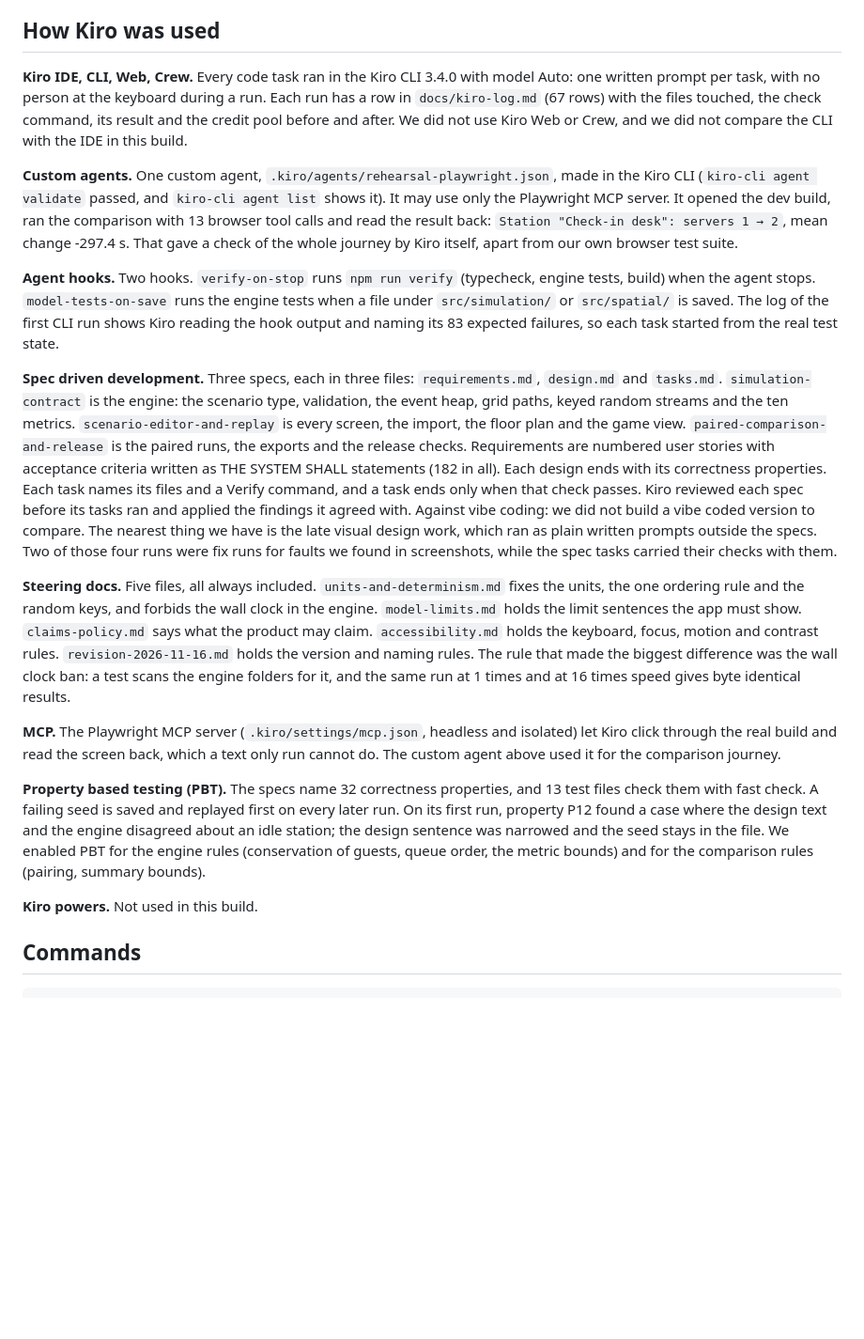
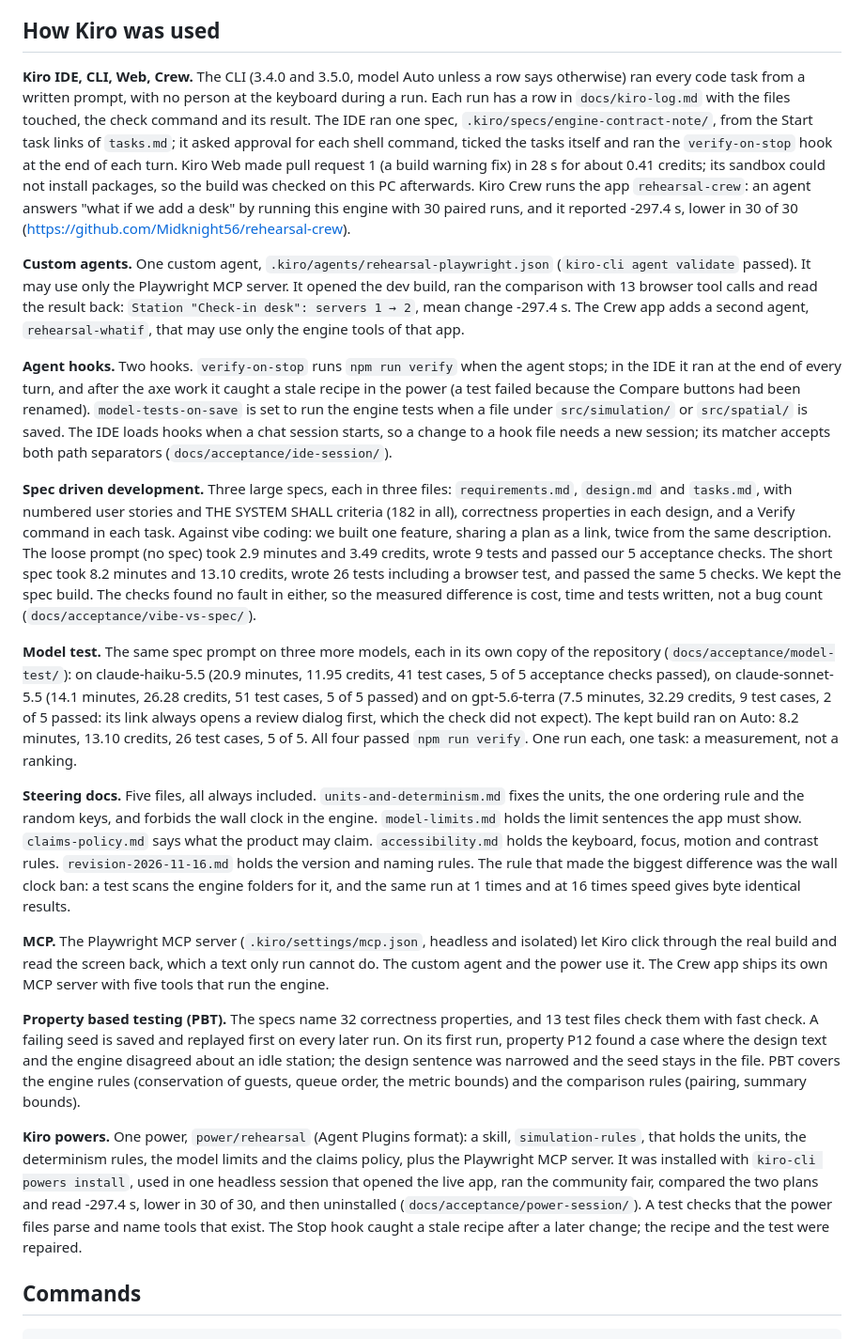
Before and after one commit to Midknight56/rehearsal, a Markdown page: README.md, the part around one of its changes. Shown at 94% size. Rendered like a GitHub page; blank space fills up the shorter version.

```diff
--- a/README.md
+++ b/README.md
@@ -27,21 +26,23 @@ Results are scenario results under the stated assumptions, not a forecast. The H
 
 ## How Kiro was used
 
-**Kiro IDE, CLI, Web, Crew.** Every code task ran in the Kiro CLI 3.4.0 with model Auto: one written prompt per task, with no person at the keyboard during a run. Each run has a row in `docs/kiro-log.md` (67 rows) with the files touched, the check command, its result and the credit pool before and after. We did not use Kiro Web or Crew, and we did not compare the CLI with the IDE in this build.
+**Kiro IDE, CLI, Web, Crew.** The CLI (3.4.0 and 3.5.0, model Auto unless a row says otherwise) ran every code task from a written prompt, with no person at the keyboard during a run. Each run has a row in `docs/kiro-log.md` with the files touched, the check command and its result. The IDE ran one spec, `.kiro/specs/engine-contract-note/`, from the Start task links of `tasks.md`; it asked approval for each shell command, ticked the tasks itself and ran the `verify-on-stop` hook at the end of each turn. Kiro Web made pull request 1 (a build warning fix) in 28 s for about 0.41 credits; its sandbox could not install packages, so the build was checked on this PC afterwards. Kiro Crew runs the app `rehearsal-crew`: an agent answers "what if we add a desk" by running this engine with 30 paired runs, and it reported -297.4 s, lower in 30 of 30 (https://github.com/Midknight56/rehearsal-crew).
 
-**Custom agents.** One custom agent, `.kiro/agents/rehearsal-playwright.json`, made in the Kiro CLI (`kiro-cli agent validate` passed, and `kiro-cli agent list` shows it). It may use only the Playwright MCP server. It opened the dev build, ran the comparison with 13 browser tool calls and read the result back: `Station "Check-in desk": servers 1 → 2`, mean change -297.4 s. That gave a check of the whole journey by Kiro itself, apart from our own browser test suite.
+**Custom agents.** One custom agent, `.kiro/agents/rehearsal-playwright.json` (`kiro-cli agent validate` passed). It may use only the Playwright MCP server. It opened the dev build, ran the comparison with 13 browser tool calls and read the result back: `Station "Check-in desk": servers 1 → 2`, mean change -297.4 s. The Crew app adds a second agent, `rehearsal-whatif`, that may use only the engine tools of that app.
 
-**Agent hooks.** Two hooks. `verify-on-stop` runs `npm run verify` (typecheck, engine tests, build) when the agent stops. `model-tests-on-save` runs the engine tests when a file under `src/simulation/` or `src/spatial/` is saved. The log of the first CLI run shows Kiro reading the hook output and naming its 83 expected failures, so each task started from the real test state.
+**Agent hooks.** Two hooks. `verify-on-stop` runs `npm run verify` when the agent stops; in the IDE it ran at the end of every turn, and after the axe work it caught a stale recipe in the power (a test failed because the Compare buttons had been renamed). `model-tests-on-save` is set to run the engine tests when a file under `src/simulation/` or `src/spatial/` is saved. The IDE loads hooks when a chat session starts, so a change to a hook file needs a new session; its matcher accepts both path separators (`docs/acceptance/ide-session/`).
 
-**Spec driven development.** Three specs, each in three files: `requirements.md`, `design.md` and `tasks.md`. `simulation-contract` is the engine: the scenario type, validation, the event heap, grid paths, keyed random streams and the ten metrics. `scenario-editor-and-replay` is every screen, the import, the floor plan and the game view. `paired-comparison-and-release` is the paired runs, the exports and the release checks. Requirements are numbered user stories with acceptance criteria written as THE SYSTEM SHALL statements (182 in all). Each design ends with its correctness properties. Each task names its files and a Verify command, and a task ends only when that check passes. Kiro reviewed each spec before its tasks ran and applied the findings it agreed with. Against vibe coding: we did not build a vibe coded version to compare. The nearest thing we have is the late visual design work, which ran as plain written prompts outside the specs. Two of those four runs were fix runs for faults we found in screenshots, while the spec tasks carried their checks with them.
+**Spec driven development.** Three large specs, each in three files: `requirements.md`, `design.md` and `tasks.md`, with numbered user stories and THE SYSTEM SHALL criteria (182 in all), correctness properties in each design, and a Verify command in each task. Against vibe coding: we built one feature, sharing a plan as a link, twice from the same description. The loose prompt (no spec) took 2.9 minutes and 3.49 credits, wrote 9 tests and passed our 5 acceptance checks. The short spec took 8.2 minutes and 13.10 credits, wrote 26 tests including a browser test, and passed the same 5 checks. We kept the spec build. The checks found no fault in either, so the measured difference is cost, time and tests written, not a bug count (`docs/acceptance/vibe-vs-spec/`).
+
+**Model test.** The same spec prompt on three more models, each in its own copy of the repository (`docs/acceptance/model-test/`): on claude-haiku-5.5 (20.9 minutes, 11.95 credits, 41 test cases, 5 of 5 acceptance checks passed), on claude-sonnet-5.5 (14.1 minutes, 26.28 credits, 51 test cases, 5 of 5 passed) and on gpt-5.6-terra (7.5 minutes, 32.29 credits, 9 test cases, 2 of 5 passed: its link always opens a review dialog first, which the check did not expect). The kept build ran on Auto: 8.2 minutes, 13.10 credits, 26 test cases, 5 of 5. All four passed `npm run verify`. One run each, one task: a measurement, not a ranking.
 
 **Steering docs.** Five files, all always included. `units-and-determinism.md` fixes the units, the one ordering rule and the random keys, and forbids the wall clock in the engine. `model-limits.md` holds the limit sentences the app must show. `claims-policy.md` says what the product may claim. `accessibility.md` holds the keyboard, focus, motion and contrast rules. `revision-2026-11-16.md` holds the version and naming rules. The rule that made the biggest difference was the wall clock ban: a test scans the engine folders for it, and the same run at 1 times and at 16 times speed gives byte identical results.
 
-**MCP.** The Playwright MCP server (`.kiro/settings/mcp.json`, headless and isolated) let Kiro click through the real build and read the screen back, which a text only run cannot do. The custom agent above used it for the comparison journey.
+**MCP.** The Playwright MCP server (`.kiro/settings/mcp.json`, headless and isolated) let Kiro click through the real build and read the screen back, which a text only run cannot do. The custom agent and the power use it. The Crew app ships its own MCP server with five tools that run the engine.
 
-**Property based testing (PBT).** The specs name 32 correctness properties, and 13 test files check them with fast check. A failing seed is saved and replayed first on every later run. On its first run, property P12 found a case where the design text and the engine disagreed about an idle station; the design sentence was narrowed and the seed stays in the file. We enabled PBT for the engine rules (conservation of guests, queue order, the metric bounds) and for the comparison rules (pairing, summary bounds).
+**Property based testing (PBT).** The specs name 32 correctness properties, and 13 test files check them with fast check. A failing seed is saved and replayed first on every later run. On its first run, property P12 found a case where the design text and the engine disagreed about an idle station; the design sentence was narrowed and the seed stays in the file. PBT covers the engine rules (conservation of guests, queue order, the metric bounds) and the comparison rules (pairing, summary bounds).
 
-**Kiro powers.** Not used in this build.
+**Kiro powers.** One power, `power/rehearsal` (Agent Plugins format): a skill, `simulation-rules`, that holds the units, the determinism rules, the model limits and the claims policy, plus the Playwright MCP server. It was installed with `kiro-cli powers install`, used in one headless session that opened the live app, ran the community fair, compared the two plans and read -297.4 s, lower in 30 of 30, and then uninstalled (`docs/acceptance/power-session/`). A test checks that the power files parse and name tools that exist. The Stop hook caught a stale recipe after a later change; the recipe and the test were repaired.
 
 ## Commands
 
```
Also changed, not shown: other parts of README.md (+6 -11 lines), .kiro/steering/revision-2026-11-16.md (+1 -1 lines), docs/kiro-log.md (+1 -0 lines), docs/acceptance/img/landing-preview-1920x1080.png, docs/acceptance/img/landing-preview-360x640.png, 9 other files.
